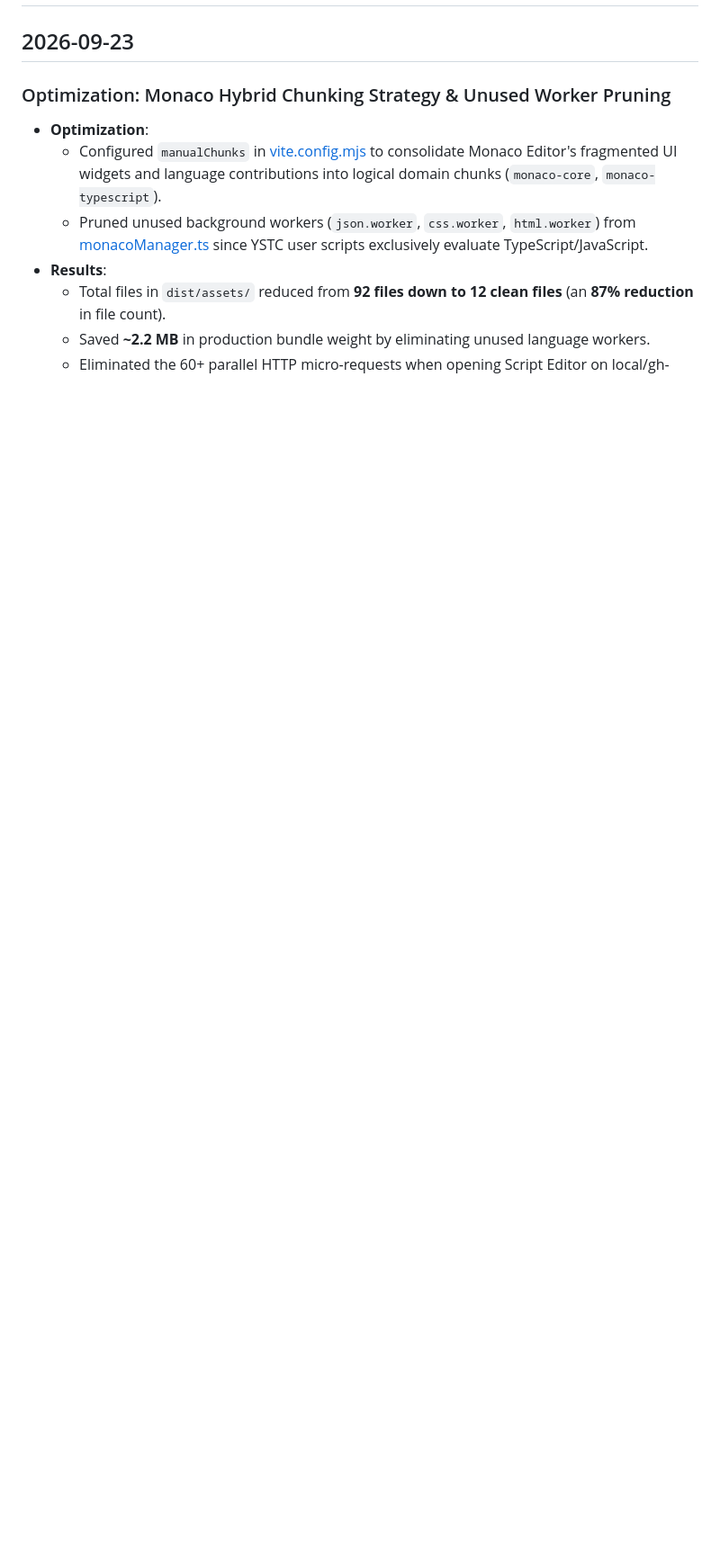
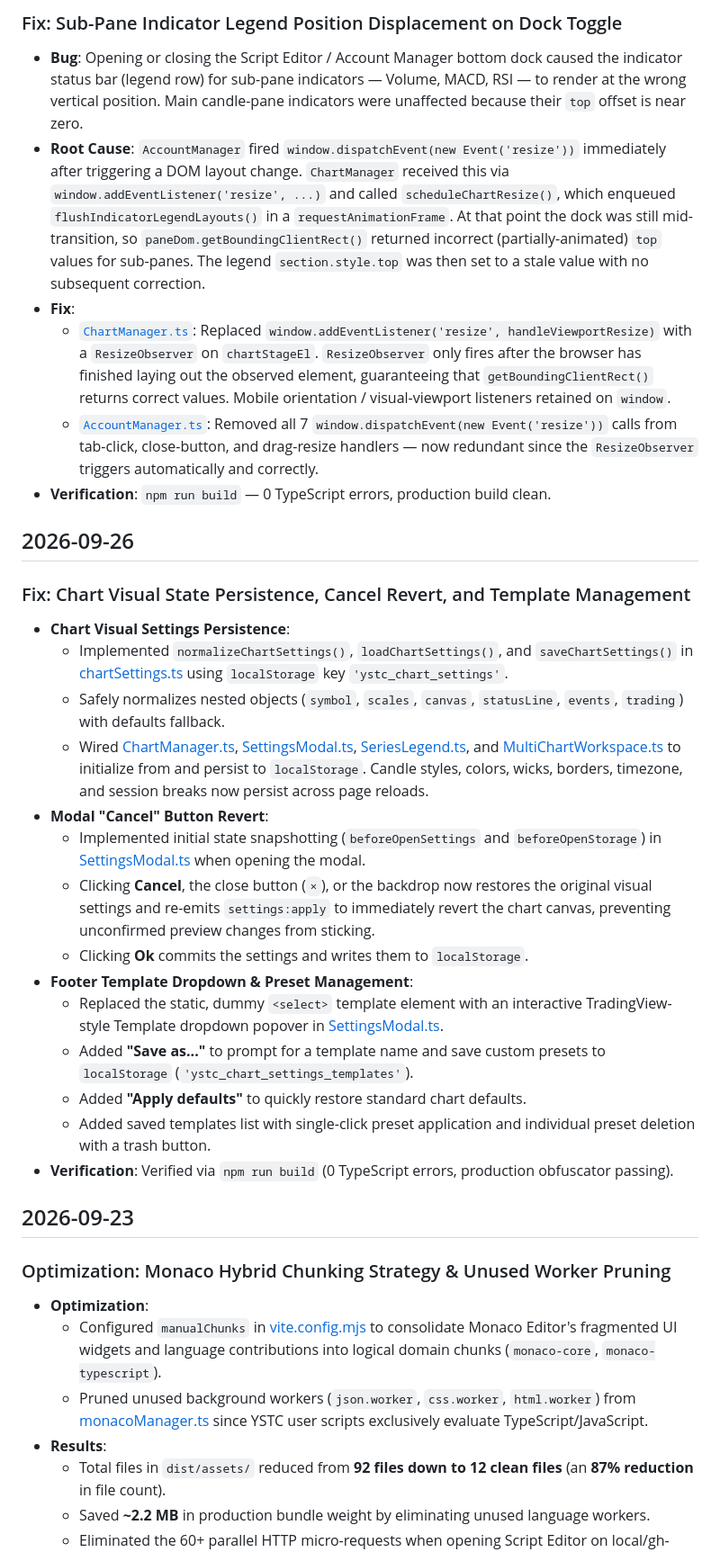
Before and after one commit to trading4sight/trade, a Markdown page: README.md, the part around one of its changes. Shown at 90% size. Drawn GitHub-style; blank space fills up the shorter version.

Commit message:
Update README with changelog for recent features and fixes
Added changelog entries for features and fixes, including standardized modals and bug fixes related to chart settings and indicator legends.

```diff
--- a/README.md
+++ b/README.md
@@ -4,3 +34,29 @@
+### Fix: Sub-Pane Indicator Legend Position Displacement on Dock Toggle
+
+- **Bug**: Opening or closing the Script Editor / Account Manager bottom dock caused the indicator status bar (legend row) for sub-pane indicators — Volume, MACD, RSI — to render at the wrong vertical position. Main candle-pane indicators were unaffected because their `top` offset is near zero.
+- **Root Cause**: `AccountManager` fired `window.dispatchEvent(new Event('resize'))` immediately after triggering a DOM layout change. `ChartManager` received this via `window.addEventListener('resize', ...)` and called `scheduleChartResize()`, which enqueued `flushIndicatorLegendLayouts()` in a `requestAnimationFrame`. At that point the dock was still mid-transition, so `paneDom.getBoundingClientRect()` returned incorrect (partially-animated) `top` values for sub-panes. The legend `section.style.top` was then set to a stale value with no subsequent correction.
+- **Fix**:
+  - [`ChartManager.ts`](src/chart/ChartManager.ts): Replaced `window.addEventListener('resize', handleViewportResize)` with a `ResizeObserver` on `chartStageEl`. `ResizeObserver` only fires after the browser has finished laying out the observed element, guaranteeing that `getBoundingClientRect()` returns correct values. Mobile orientation / visual-viewport listeners retained on `window`.
+  - [`AccountManager.ts`](src/ui/AccountManager.ts): Removed all 7 `window.dispatchEvent(new Event('resize'))` calls from tab-click, close-button, and drag-resize handlers — now redundant since the `ResizeObserver` triggers automatically and correctly.
+- **Verification**: `npm run build` — 0 TypeScript errors, production build clean.
+
+## 2026-09-26
+
+### Fix: Chart Visual State Persistence, Cancel Revert, and Template Management
+- **Chart Visual Settings Persistence**:
+  - Implemented `normalizeChartSettings()`, `loadChartSettings()`, and `saveChartSettings()` in [chartSettings.ts](src/chart/chartSettings.ts) using `localStorage` key `'ystc_chart_settings'`.
+  - Safely normalizes nested objects (`symbol`, `scales`, `canvas`, `statusLine`, `events`, `trading`) with defaults fallback.
+  - Wired [ChartManager.ts](src/chart/ChartManager.ts), [SettingsModal.ts](src/ui/SettingsModal.ts), [SeriesLegend.ts](src/ui/SeriesLegend.ts), and [MultiChartWorkspace.ts](src/chart/MultiChartWorkspace.ts) to initialize from and persist to `localStorage`. Candle styles, colors, wicks, borders, timezone, and session breaks now persist across page reloads.
+- **Modal "Cancel" Button Revert**:
+  - Implemented initial state snapshotting (`beforeOpenSettings` and `beforeOpenStorage`) in [SettingsModal.ts](src/ui/SettingsModal.ts) when opening the modal.
+  - Clicking **Cancel**, the close button (`×`), or the backdrop now restores the original visual settings and re-emits `settings:apply` to immediately revert the chart canvas, preventing unconfirmed preview changes from sticking.
+  - Clicking **Ok** commits the settings and writes them to `localStorage`.
+- **Footer Template Dropdown & Preset Management**:
+  - Replaced the static, dummy `<select>` template element with an interactive TradingView-style Template dropdown popover in [SettingsModal.ts](src/ui/SettingsModal.ts).
+  - Added **"Save as..."** to prompt for a template name and save custom presets to `localStorage` (`'ystc_chart_settings_templates'`).
+  - Added **"Apply defaults"** to quickly restore standard chart defaults.
+  - Added saved templates list with single-click preset application and individual preset deletion with a trash button.
+- **Verification**: Verified via `npm run build` (0 TypeScript errors, production obfuscator passing).
 
 ## 2026-09-23
 
```
Also changed, not shown: other parts of README.md (+30 -0 lines).
